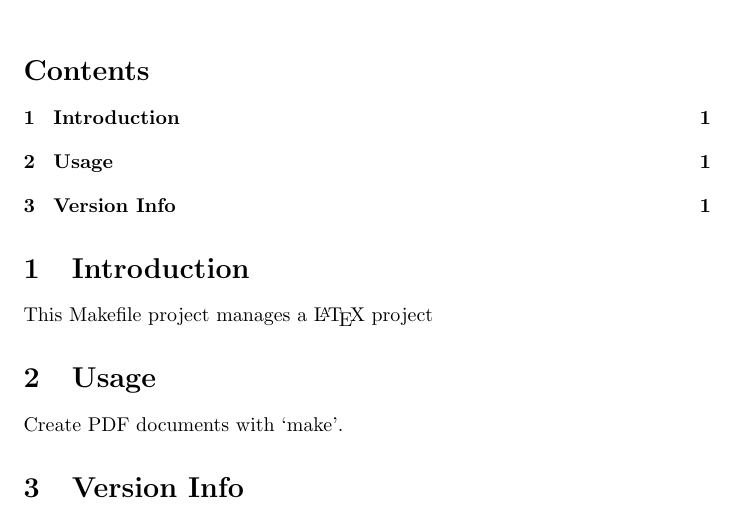
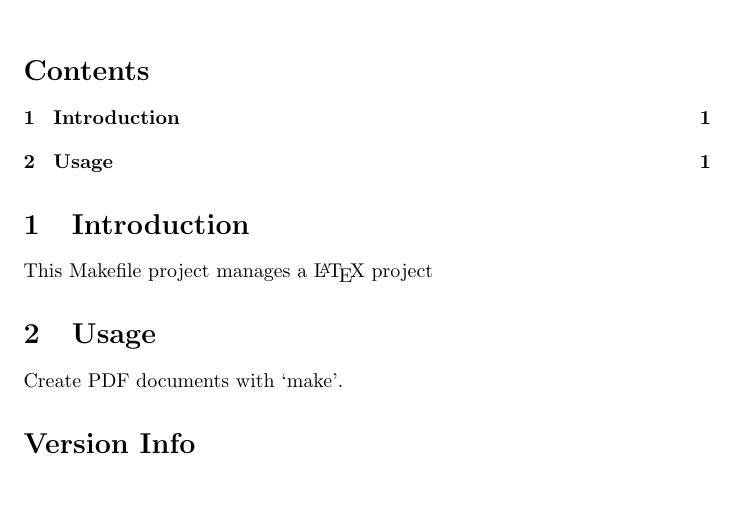
Before and after one commit to astralarya/patterns-make, a LaTeX document (texproject/texproject.tex): part of the page, cut so that both start at the same text. Compiled offline with pdfLaTeX.

Commit message:
Don't number Version Info

```diff
--- a/texproject/texproject.tex
+++ b/texproject/texproject.tex
@@ -10,6 +10,6 @@
 This Makefile project manages a \LaTeX{} project
 \section{Usage}
 Create PDF documents with `make'.
-\section{Version Info}
+\section*{Version Info}
 \scriptsize{ \verbatiminput{VERSION.log}}
 \end{document}
```
